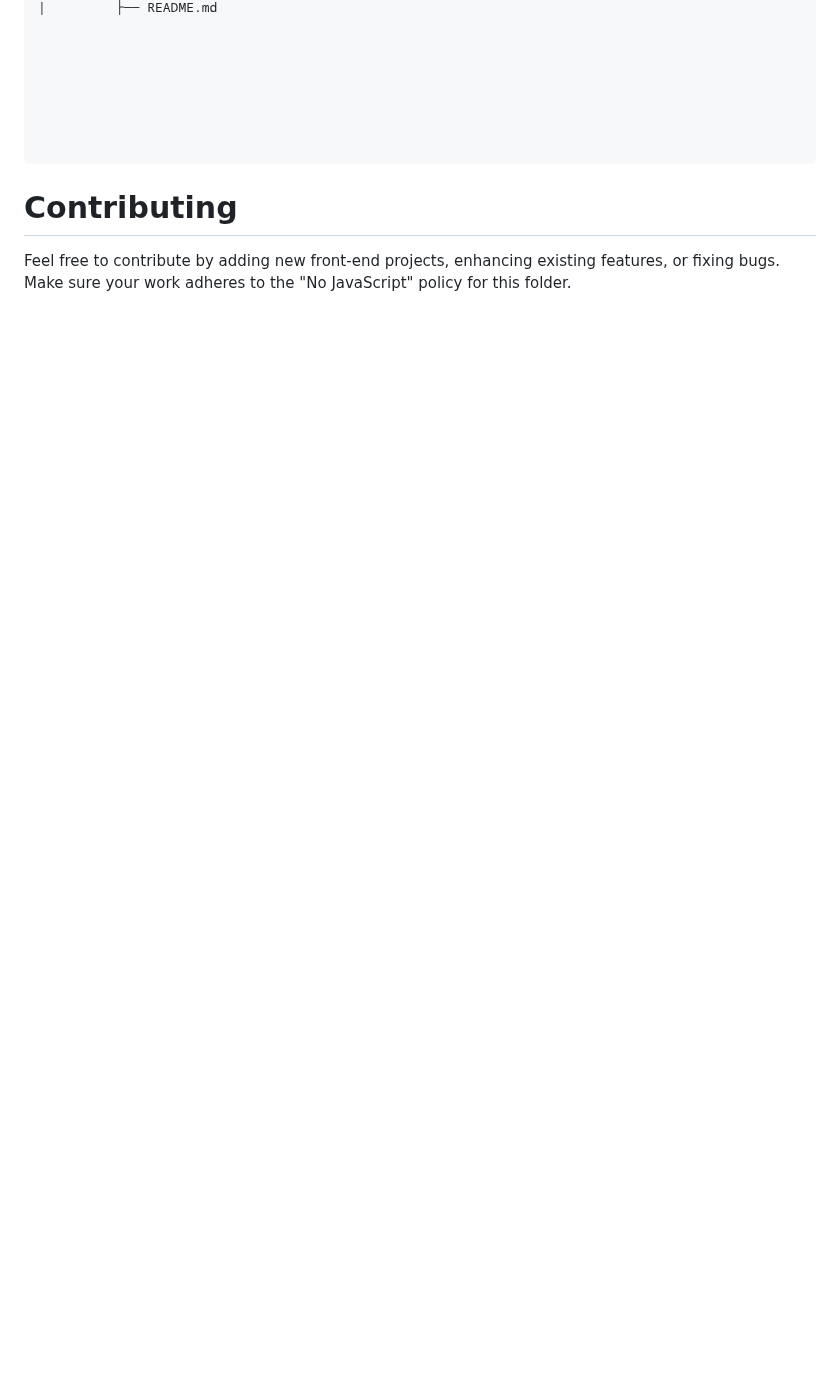
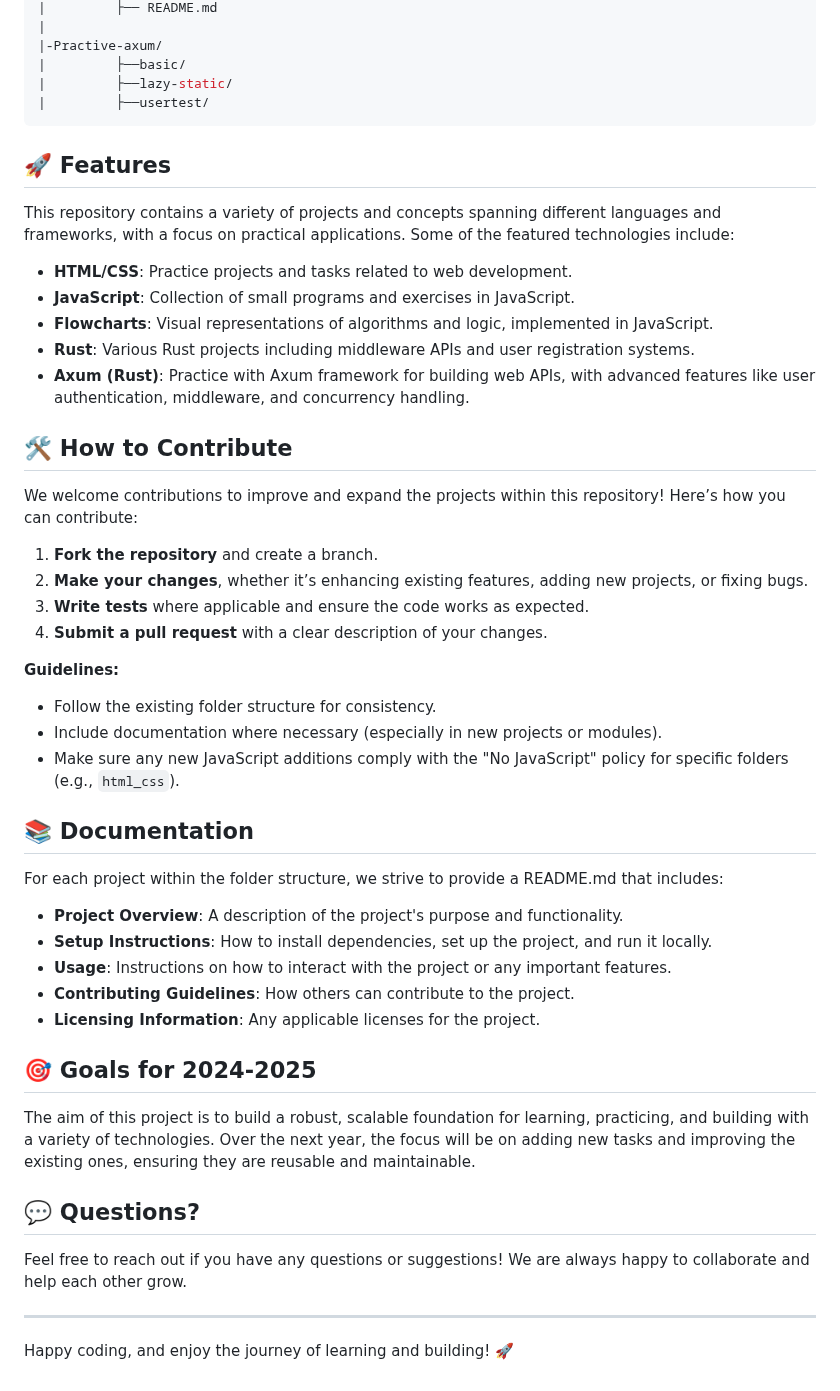
Before and after one commit to madhavNagheraInventyv/training_2024_2025, a Markdown page: README.md, the part around one of its changes. Drawn GitHub-style; blank space fills up the shorter version.

````diff
--- a/README.md
+++ b/README.md
@@ -85,13 +70,54 @@ Maintain clear documentation for each project and the main folder (e.g., README.
 |         ├── README.md
-
-
-
-
-
-
-
+|
+|-Practive-axum/
+|         ├──basic/
+|         ├──lazy-static/
+|         ├──usertest/
 ```
 
 
-# Contributing #
-Feel free to contribute by adding new front-end projects, enhancing existing features, or fixing bugs. Make sure your work adheres to the "No JavaScript" policy for this folder.
+## 🚀 **Features**
+
+This repository contains a variety of projects and concepts spanning different languages and frameworks, with a focus on practical applications. Some of the featured technologies include:
+
+- **HTML/CSS**: Practice projects and tasks related to web development.
+- **JavaScript**: Collection of small programs and exercises in JavaScript.
+- **Flowcharts**: Visual representations of algorithms and logic, implemented in JavaScript.
+- **Rust**: Various Rust projects including middleware APIs and user registration systems.
+- **Axum (Rust)**: Practice with Axum framework for building web APIs, with advanced features like user authentication, middleware, and concurrency handling.
+
+## 🛠️ **How to Contribute**
+
+We welcome contributions to improve and expand the projects within this repository! Here’s how you can contribute:
+
+1. **Fork the repository** and create a branch.
+2. **Make your changes**, whether it’s enhancing existing features, adding new projects, or fixing bugs.
+3. **Write tests** where applicable and ensure the code works as expected.
+4. **Submit a pull request** with a clear description of your changes.
+
+**Guidelines:**
+- Follow the existing folder structure for consistency.
+- Include documentation where necessary (especially in new projects or modules).
+- Make sure any new JavaScript additions comply with the "No JavaScript" policy for specific folders (e.g., `html_css`).
+
+## 📚 **Documentation**
+
+For each project within the folder structure, we strive to provide a README.md that includes:
+
+- **Project Overview**: A description of the project's purpose and functionality.
+- **Setup Instructions**: How to install dependencies, set up the project, and run it locally.
+- **Usage**: Instructions on how to interact with the project or any important features.
+- **Contributing Guidelines**: How others can contribute to the project.
+- **Licensing Information**: Any applicable licenses for the project.
+
+## 🎯 **Goals for 2024-2025**
+
+The aim of this project is to build a robust, scalable foundation for learning, practicing, and building with a variety of technologies. Over the next year, the focus will be on adding new tasks and improving the existing ones, ensuring they are reusable and maintainable.
+
+## 💬 **Questions?**
+
+Feel free to reach out if you have any questions or suggestions! We are always happy to collaborate and help each other grow.
+
+---
+
+Happy coding, and enjoy the journey of learning and building! 🚀
````
Also changed, not shown: other parts of README.md (+28 -43 lines).
